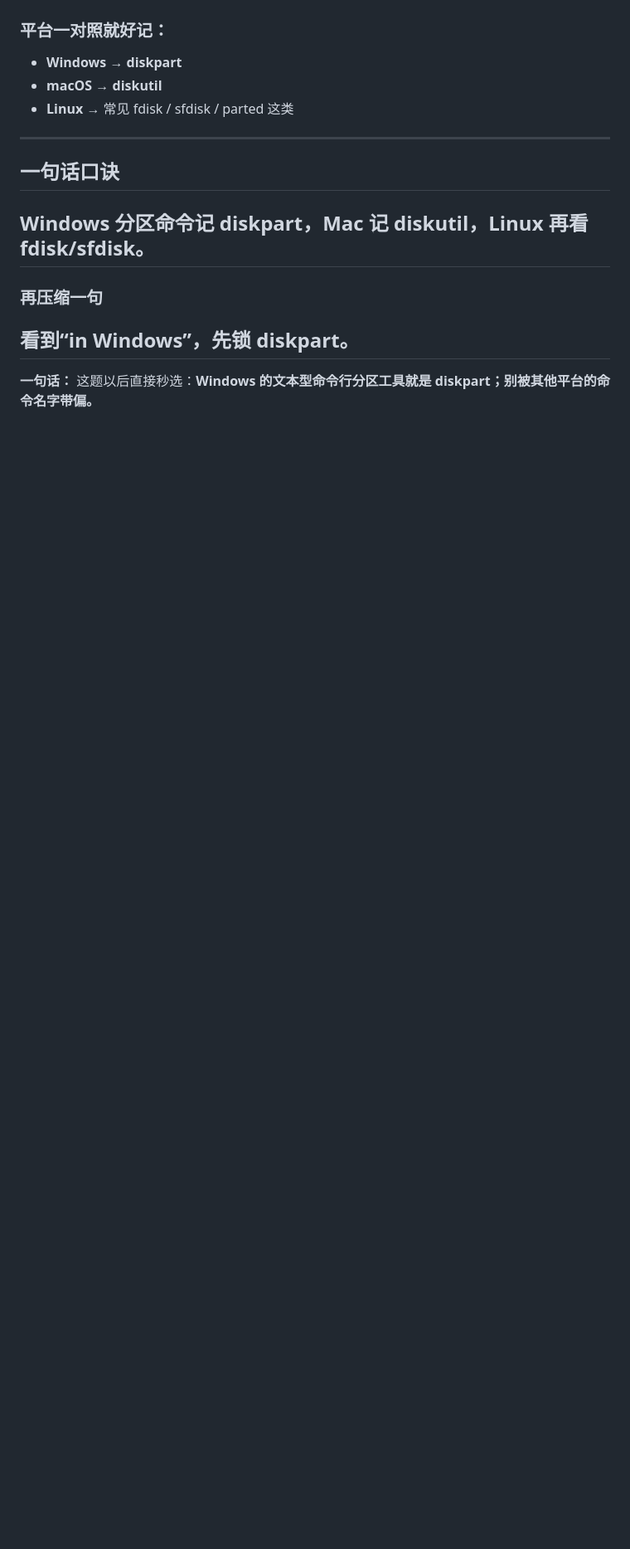
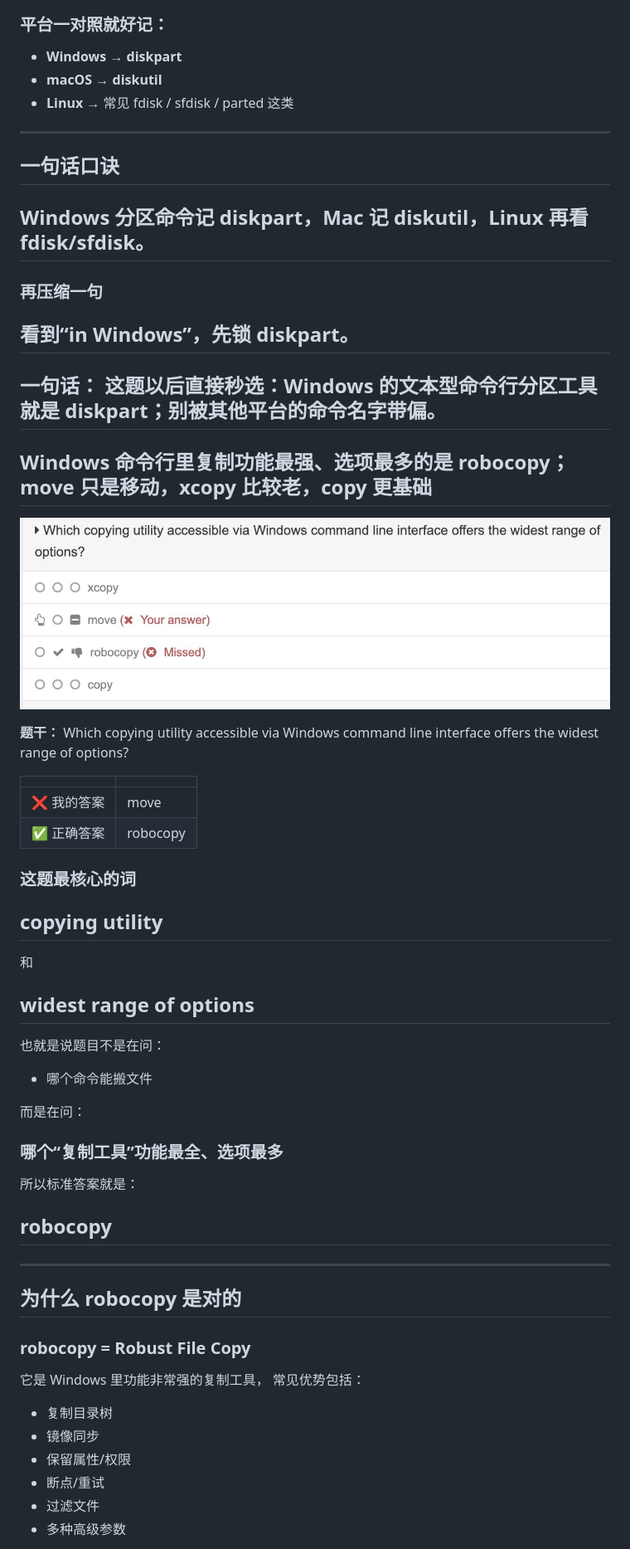
Before and after one commit to geekqq/comptia-aplus-notes, a Markdown page: core2-wrong-answers.md, the part around one of its changes. Shown at 83% size. Drawn GitHub-style; pictures changed too: images/2026-04-24-core2-robocopy-vs-xcopy-copy-move.jpg (added); blank space fills up the shorter version.

Commit message:
Add Core 2 robocopy vs xcopy copy move note

```diff
--- a/core2-wrong-answers.md
+++ b/core2-wrong-answers.md
@@ -1681,3 +1681,42 @@ Windows 里常考、标准、原生命令就是：
 
 **一句话：**
 这题以后直接秒选：**Windows 的文本型命令行分区工具就是 diskpart；别被其他平台的命令名字带偏。**
+---
+
+## Windows 命令行里复制功能最强、选项最多的是 robocopy；move 只是移动，xcopy 比较老，copy 更基础
+![robocopy vs xcopy copy move question](images/2026-04-24-core2-robocopy-vs-xcopy-copy-move.jpg)
+
+**题干：** Which copying utility accessible via Windows command line interface offers the widest range of options?
+
+|  |  |
+| --- | --- |
+| ❌ 我的答案 | move |
+| ✅ 正确答案 | robocopy |
+
+### 这题最核心的词
+## **copying utility**
+和
+## **widest range of options**
+
+也就是说题目不是在问：
+- 哪个命令能搬文件
+
+而是在问：
+### **哪个“复制工具”功能最全、选项最多**
+
+所以标准答案就是：
+## **robocopy**
+
+---
+
+## 为什么 robocopy 是对的
+### **robocopy = Robust File Copy**
+它是 Windows 里功能非常强的复制工具，
+常见优势包括：
+- 复制目录树
+- 镜像同步
+- 保留属性/权限
+- 断点/重试
+- 过滤文件
+- 多种高级参数
+
```
Also changed, not shown: other parts of core2-wrong-answers.md (+60 -0 lines).
